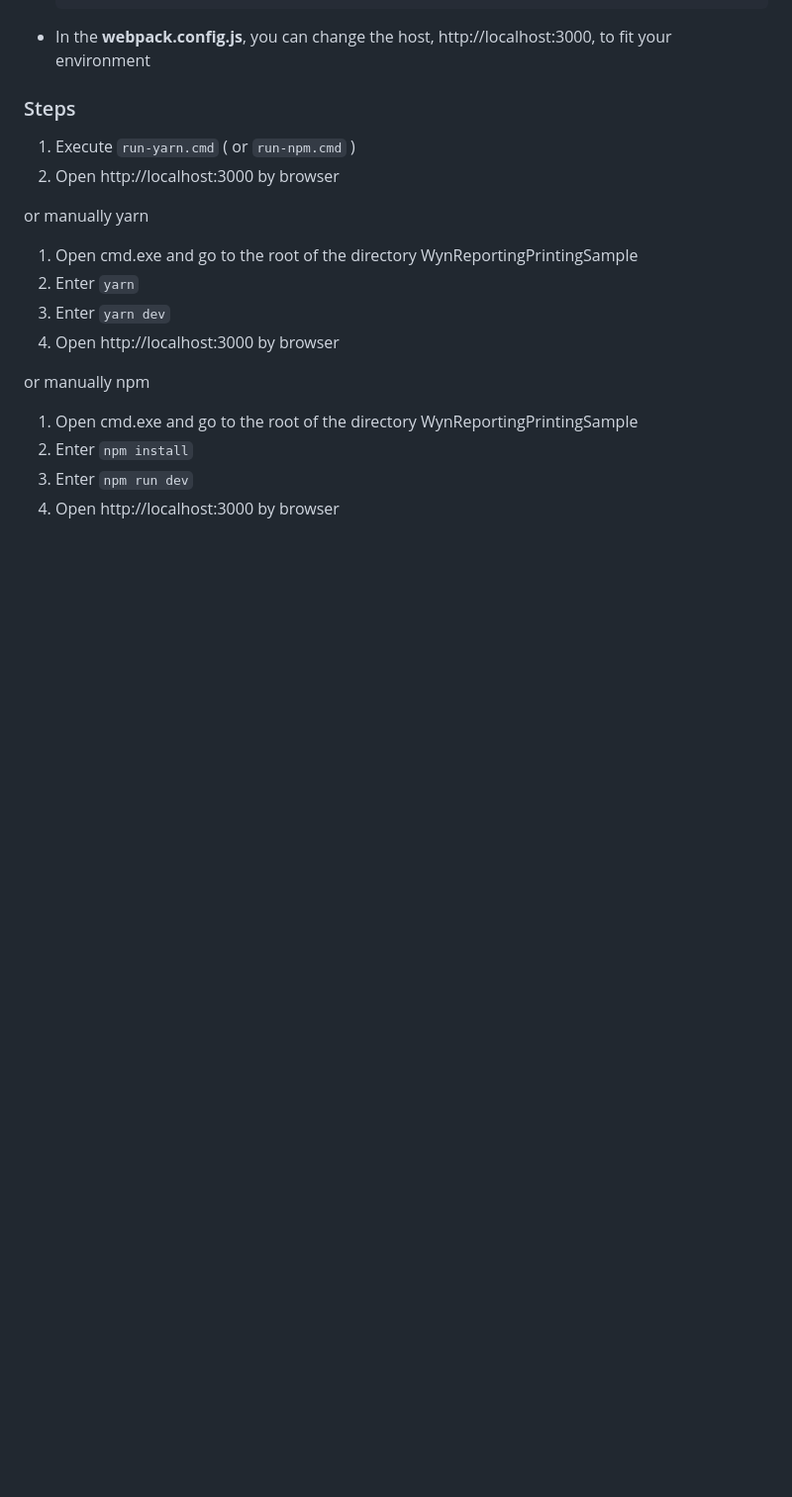
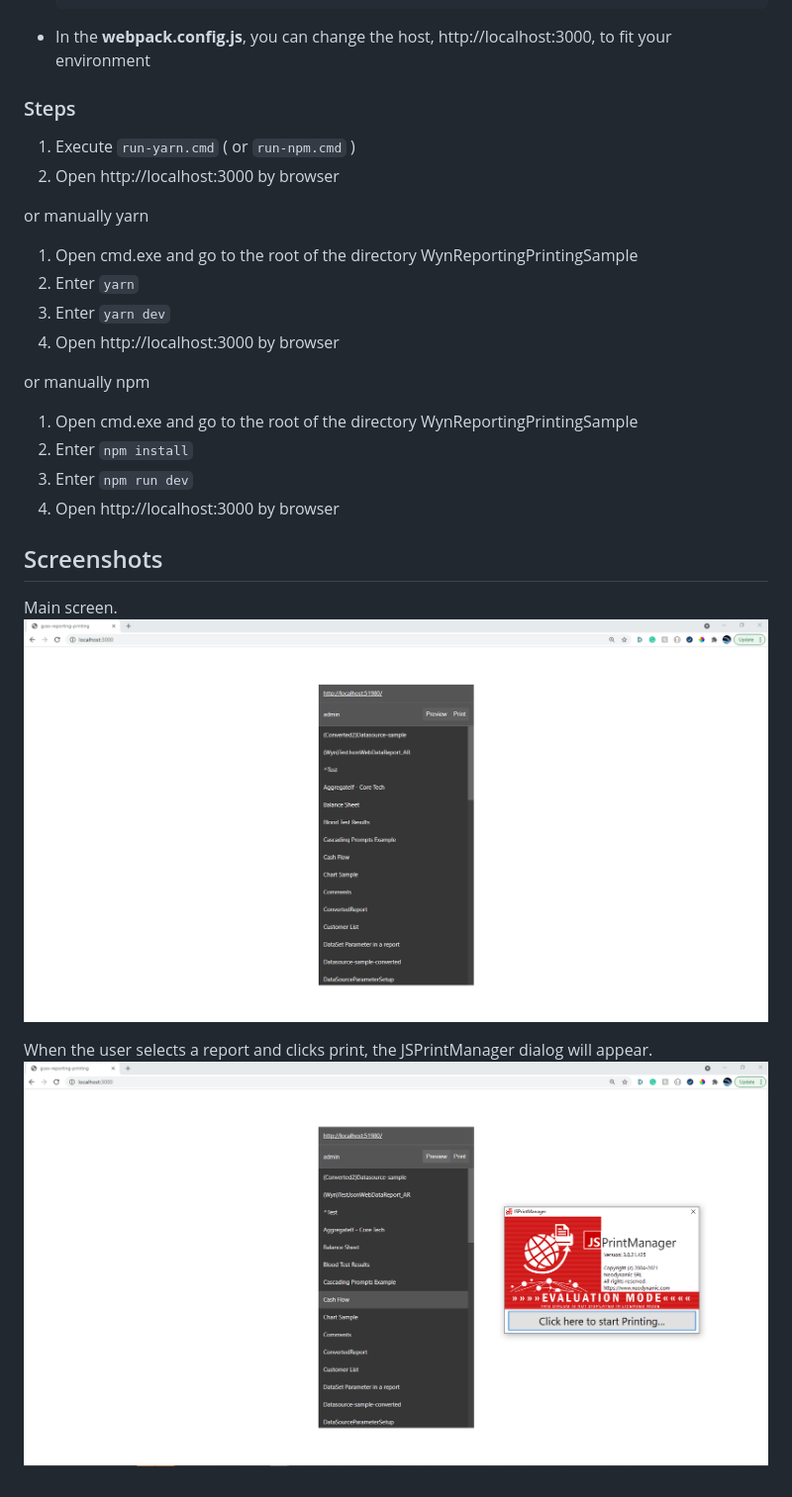
Before and after one commit to Wyn-Enterprise/WynReportingSample_JSPrintManager, a Markdown page: Readme.md, the part around the change. Shown: that part at 99% size. GitHub-like rendering; pictures changed too: screenshots/2021-06-25-14-57-54.png (added), screenshots/2021-06-25-14-59-11.png (added); blank space fills up the shorter version.

Commit message:
Added screenshots to the readme

```diff
--- a/Readme.md
+++ b/Readme.md
@@ -54,3 +54,10 @@ or manually npm
 2. Enter `npm install`
 4. Enter `npm run dev`
 5. Open http://localhost:3000 by browser
+
+## Screenshots
+Main screen.
+![](/screenshots/2021-06-25-14-57-54.png)
+
+When the user selects a report and clicks print, the JSPrintManager dialog will appear.
+![](/screenshots/2021-06-25-14-59-11.png)
```
